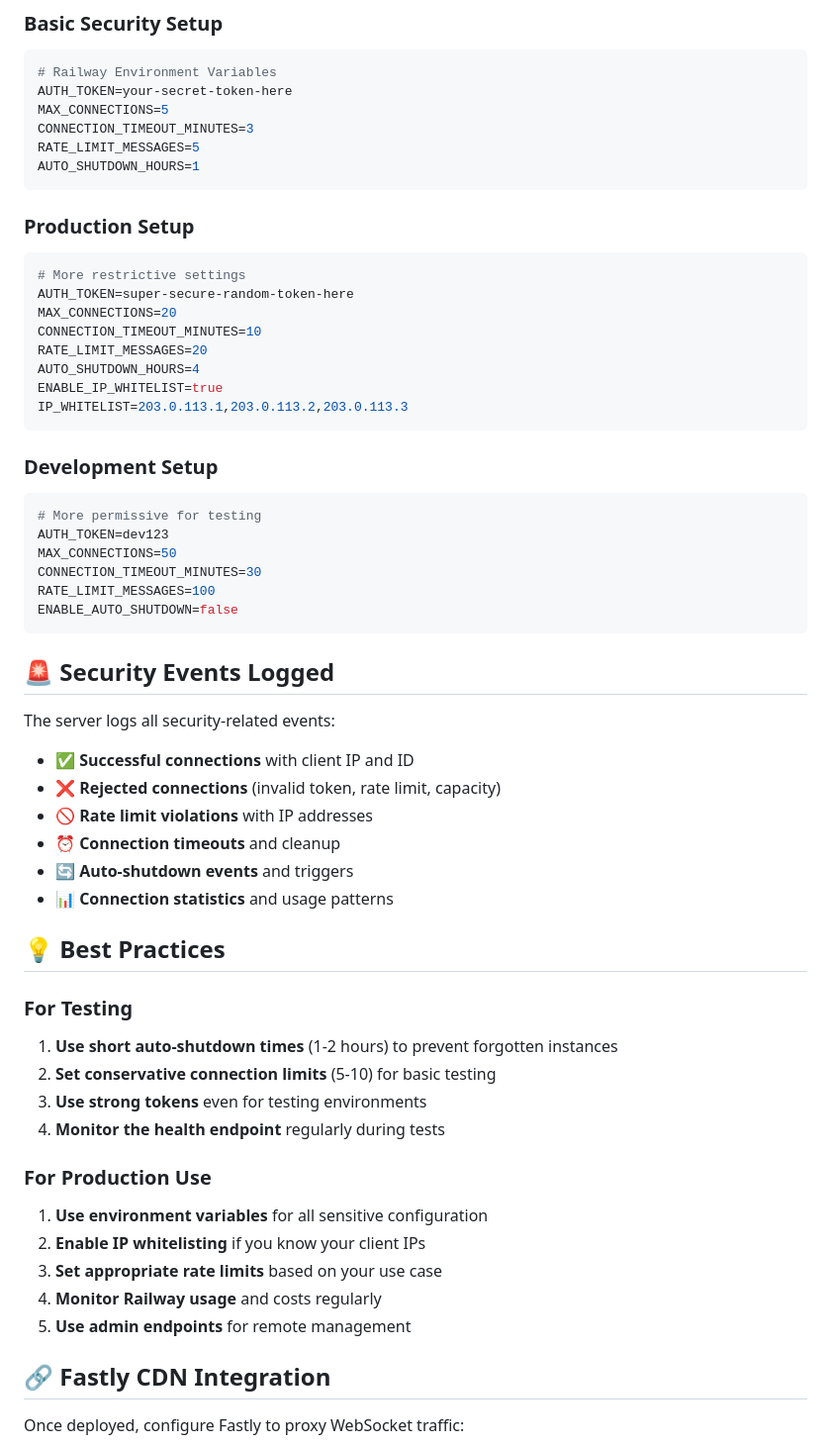
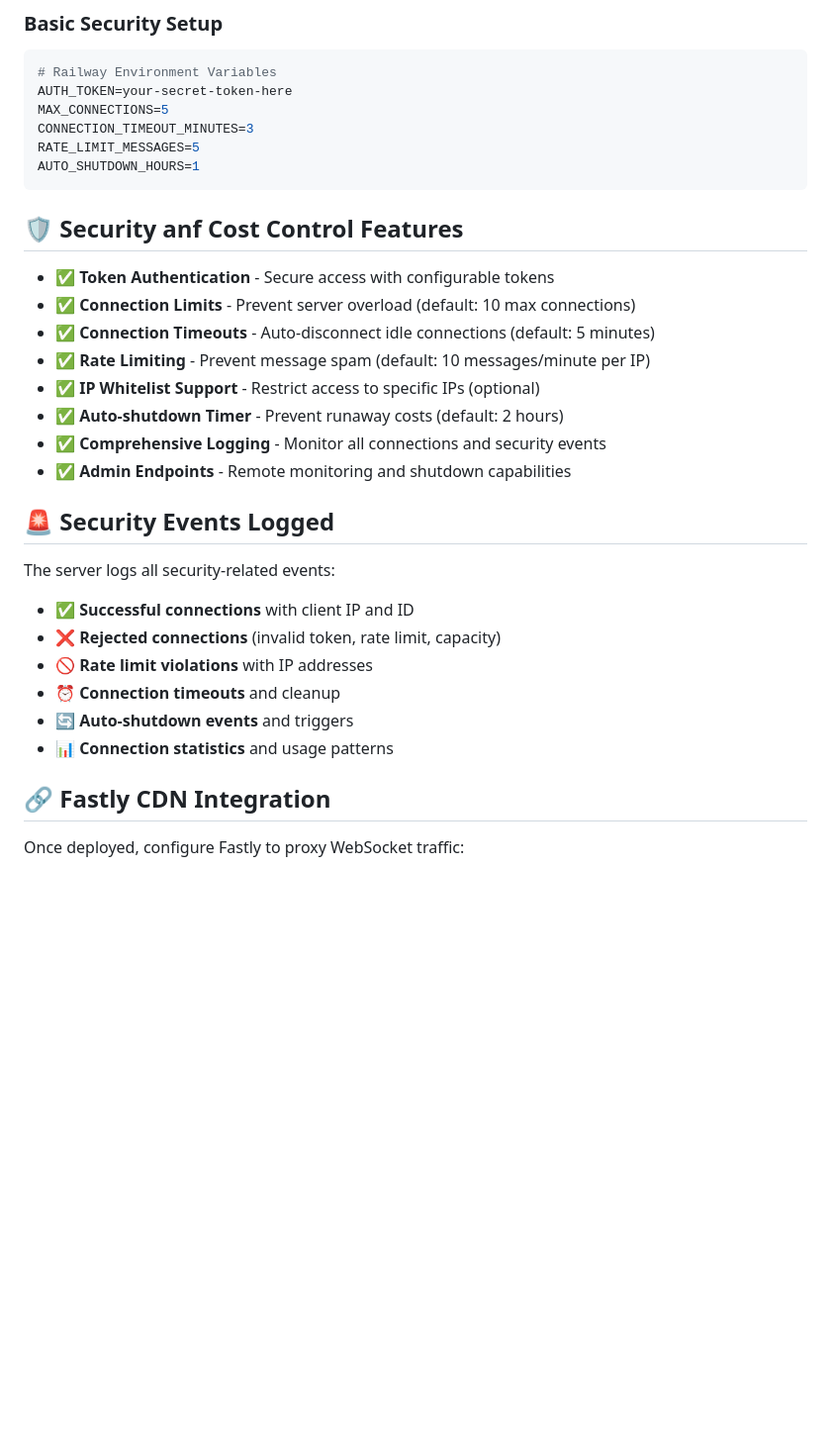
Before and after one commit to AndreGuerrero/Railway-WebSocket-Test-Server, a Markdown page: readme.md, the part around one of its changes. Shown at 99% size. Drawn GitHub-style; blank space fills up the shorter version.

````diff
--- a/readme.md
+++ b/readme.md
@@ -186,28 +166,16 @@ CONNECTION_TIMEOUT_MINUTES=3
 RATE_LIMIT_MESSAGES=5
 AUTO_SHUTDOWN_HOURS=1
 ```
+## 🛡️ Security anf Cost Control Features
 
-### Production Setup
-```bash
-# More restrictive settings
-AUTH_TOKEN=super-secure-random-token-here
-MAX_CONNECTIONS=20
-CONNECTION_TIMEOUT_MINUTES=10
-RATE_LIMIT_MESSAGES=20
-AUTO_SHUTDOWN_HOURS=4
-ENABLE_IP_WHITELIST=true
-IP_WHITELIST=203.0.113.1,203.0.113.2,203.0.113.3
-```
-
-### Development Setup
-```bash
-# More permissive for testing
-AUTH_TOKEN=dev123
-MAX_CONNECTIONS=50
-CONNECTION_TIMEOUT_MINUTES=30
-RATE_LIMIT_MESSAGES=100
-ENABLE_AUTO_SHUTDOWN=false
-```
+- ✅ **Token Authentication** - Secure access with configurable tokens
+- ✅ **Connection Limits** - Prevent server overload (default: 10 max connections)
+- ✅ **Connection Timeouts** - Auto-disconnect idle connections (default: 5 minutes)
+- ✅ **Rate Limiting** - Prevent message spam (default: 10 messages/minute per IP)
+- ✅ **IP Whitelist Support** - Restrict access to specific IPs (optional)
+- ✅ **Auto-shutdown Timer** - Prevent runaway costs (default: 2 hours)
+- ✅ **Comprehensive Logging** - Monitor all connections and security events
+- ✅ **Admin Endpoints** - Remote monitoring and shutdown capabilities
 
 ## 🚨 Security Events Logged
 
@@ -219,21 +187,6 @@ The server logs all security-related events:
 - ⏰ **Connection timeouts** and cleanup
 - 🔄 **Auto-shutdown events** and triggers
 - 📊 **Connection statistics** and usage patterns
-
-## 💡 Best Practices
-
-### For Testing
-1. **Use short auto-shutdown times** (1-2 hours) to prevent forgotten instances
-2. **Set conservative connection limits** (5-10) for basic testing
-3. **Use strong tokens** even for testing environments
-4. **Monitor the health endpoint** regularly during tests
-
-### For Production Use
-1. **Use environment variables** for all sensitive configuration
-2. **Enable IP whitelisting** if you know your client IPs
-3. **Set appropriate rate limits** based on your use case
-4. **Monitor Railway usage** and costs regularly
-5. **Use admin endpoints** for remote management
 
 ## 🔗 Fastly CDN Integration
 
````
Also changed, not shown: other parts of readme.md (+9 -63 lines).
